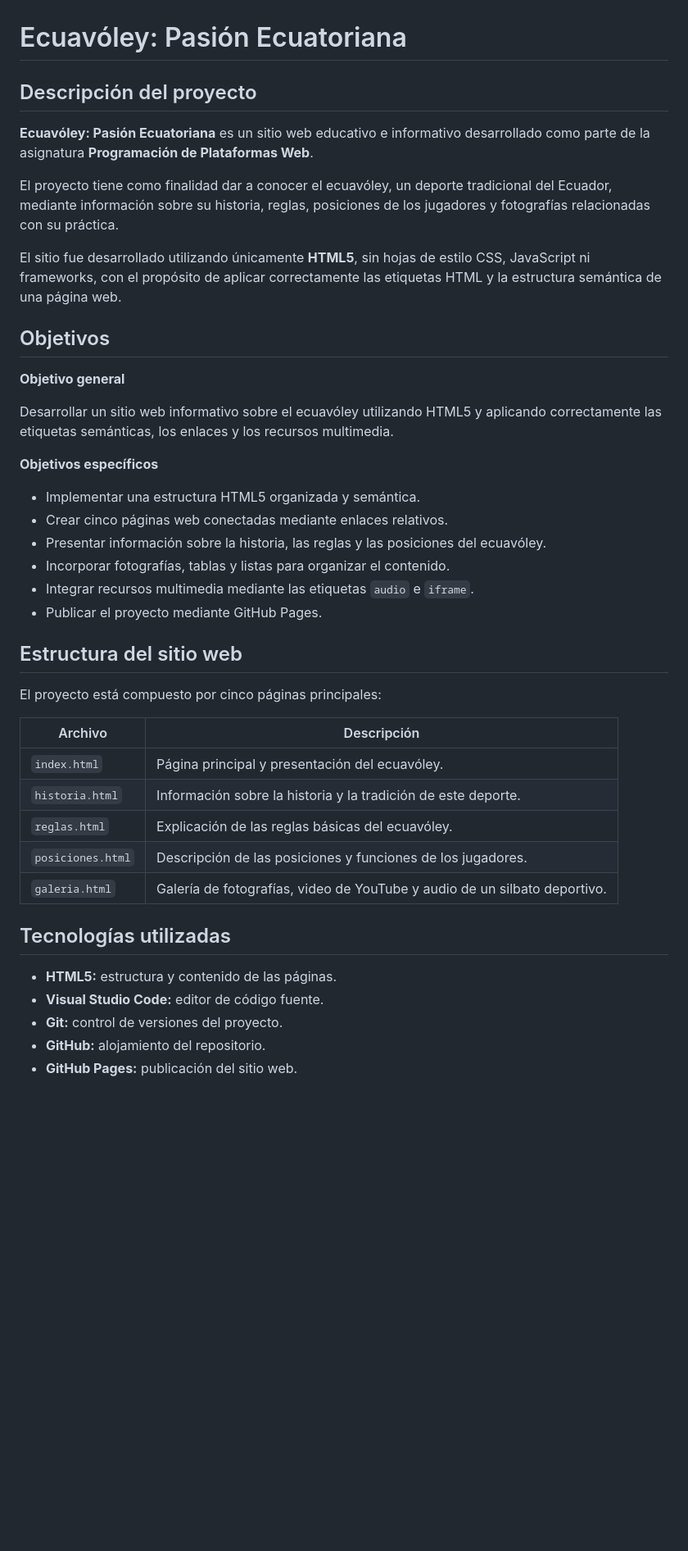
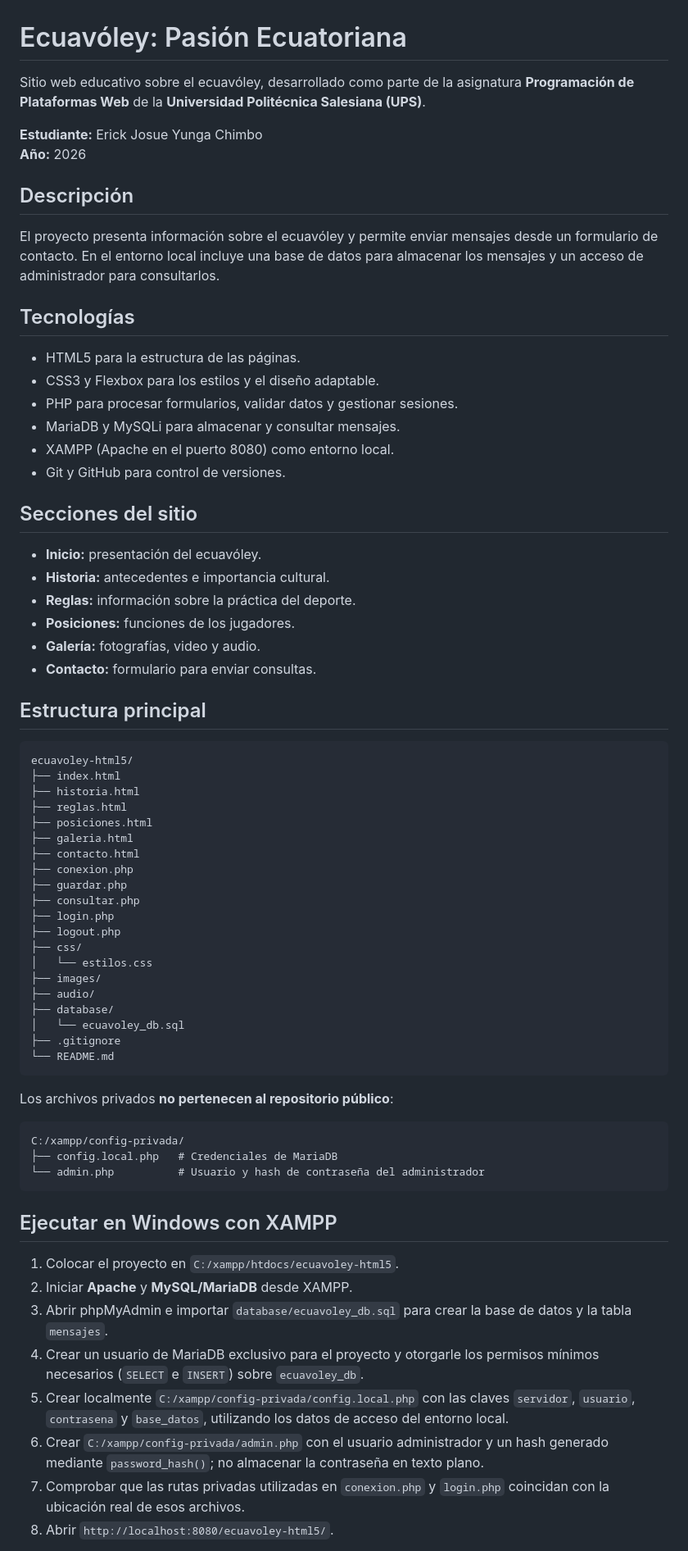
Before and after one commit to ErickJYC/ecuavoley, a Markdown page: README.md, the part around one of its changes. Shown at 82% size. Drawn GitHub-style; blank space fills up the shorter version.

Commit message:
FIX(016-UPS): actualizar documentacion del proyecto

````diff
--- a/README.md
+++ b/README.md
@@ -1,45 +1,73 @@
 # Ecuavóley: Pasión Ecuatoriana
 
-## Descripción del proyecto
+Sitio web educativo sobre el ecuavóley, desarrollado como parte de la asignatura **Programación de Plataformas Web** de la **Universidad Politécnica Salesiana (UPS)**.
 
-**Ecuavóley: Pasión Ecuatoriana** es un sitio web educativo e informativo desarrollado como parte de la asignatura **Programación de Plataformas Web**.
+**Estudiante:** Erick Josue Yunga Chimbo
+**Año:** 2026
 
-El proyecto tiene como finalidad dar a conocer el ecuavóley, un deporte tradicional del Ecuador, mediante información sobre su historia, reglas, posiciones de los jugadores y fotografías relacionadas con su práctica.
+## Descripción
 
-El sitio fue desarrollado utilizando únicamente **HTML5**, sin hojas de estilo CSS, JavaScript ni frameworks, con el propósito de aplicar correctamente las etiquetas HTML y la estructura semántica de una página web.
+El proyecto presenta información sobre el ecuavóley y permite enviar mensajes desde un formulario de contacto. En el entorno local incluye una base de datos para almacenar los mensajes y un acceso de administrador para consultarlos.
 
-## Objetivos
+## Tecnologías
 
-**Objetivo general**
+- HTML5 para la estructura de las páginas.
+- CSS3 y Flexbox para los estilos y el diseño adaptable.
+- PHP para procesar formularios, validar datos y gestionar sesiones.
+- MariaDB y MySQLi para almacenar y consultar mensajes.
+- XAMPP (Apache en el puerto 8080) como entorno local.
+- Git y GitHub para control de versiones.
 
-Desarrollar un sitio web informativo sobre el ecuavóley utilizando HTML5 y aplicando correctamente las etiquetas semánticas, los enlaces y los recursos multimedia.
+## Secciones del sitio
 
-**Objetivos específicos**
+- **Inicio:** presentación del ecuavóley.
+- **Historia:** antecedentes e importancia cultural.
+- **Reglas:** información sobre la práctica del deporte.
+- **Posiciones:** funciones de los jugadores.
+- **Galería:** fotografías, video y audio.
+- **Contacto:** formulario para enviar consultas.
 
-- Implementar una estructura HTML5 organizada y semántica.
-- Crear cinco páginas web conectadas mediante enlaces relativos.
-- Presentar información sobre la historia, las reglas y las posiciones del ecuavóley.
-- Incorporar fotografías, tablas y listas para organizar el contenido.
-- Integrar recursos multimedia mediante las etiquetas `audio` e `iframe`.
-- Publicar el proyecto mediante GitHub Pages.
+## Estructura principal
 
-## Estructura del sitio web
+```text
+ecuavoley-html5/
+├── index.html
+├── historia.html
+├── reglas.html
+├── posiciones.html
+├── galeria.html
+├── contacto.html
+├── conexion.php
+├── guardar.php
+├── consultar.php
+├── login.php
+├── logout.php
+├── css/
+│   └── estilos.css
+├── images/
+├── audio/
+├── database/
+│   └── ecuavoley_db.sql
+├── .gitignore
+└── README.md
+```
 
-El proyecto está compuesto por cinco páginas principales:
+Los archivos privados **no pertenecen al repositorio público**:
 
-| Archivo | Descripción |
-|---|---|
-| `index.html` | Página principal y presentación del ecuavóley. |
-| `historia.html` | Información sobre la historia y la tradición de este deporte. |
-| `reglas.html` | Explicación de las reglas básicas del ecuavóley. |
-| `posiciones.html` | Descripción de las posiciones y funciones de los jugadores. |
-| `galeria.html` | Galería de fotografías, video de YouTube y audio de un silbato deportivo. |
+```text
+C:/xampp/config-privada/
+├── config.local.php   # Credenciales de MariaDB
+└── admin.php          # Usuario y hash de contraseña del administrador
+```
 
-## Tecnologías utilizadas
+## Ejecutar en Windows con XAMPP
 
-- **HTML5:** estructura y contenido de las páginas.
-- **Visual Studio Code:** editor de código fuente.
-- **Git:** control de versiones del proyecto.
-- **GitHub:** alojamiento del repositorio.
-- **GitHub Pages:** publicación del sitio web.
+1. Colocar el proyecto en `C:/xampp/htdocs/ecuavoley-html5`.
+2. Iniciar **Apache** y **MySQL/MariaDB** desde XAMPP.
+3. Abrir phpMyAdmin e importar `database/ecuavoley_db.sql` para crear la base de datos y la tabla `mensajes`.
+4. Crear un usuario de MariaDB exclusivo para el proyecto y otorgarle los permisos mínimos necesarios (`SELECT` e `INSERT`) sobre `ecuavoley_db`.
+5. Crear localmente `C:/xampp/config-privada/config.local.php` con las claves `servidor`, `usuario`, `contrasena` y `base_datos`, utilizando los datos de acceso del entorno local.
+6. Crear `C:/xampp/config-privada/admin.php` con el usuario administrador y un hash generado mediante `password_hash()`; no almacenar la contraseña en texto plano.
+7. Comprobar que las rutas privadas utilizadas en `conexion.php` y `login.php` coincidan con la ubicación real de esos archivos.
+8. Abrir `http://localhost:8080/ecuavoley-html5/`.
 
````
Also changed, not shown: other parts of README.md (+39 -40 lines).
